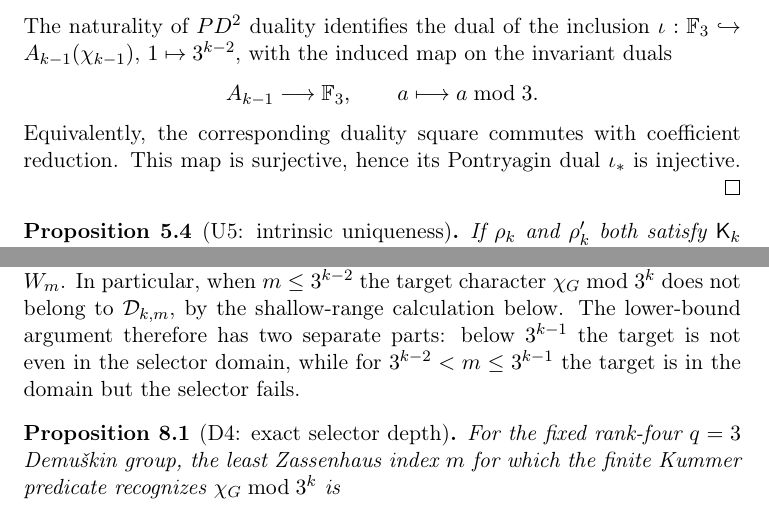
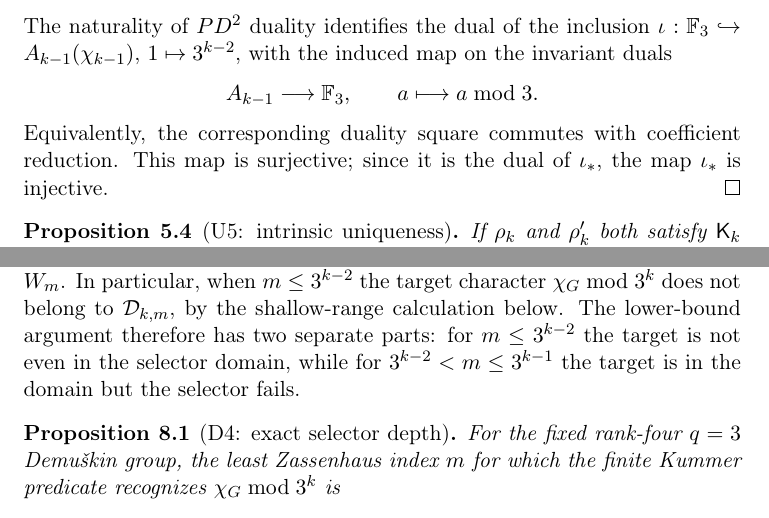
Before and after one commit to seocopy70/math_research, a LaTeX paper (paper/main.tex): two parts of pages 8 and 11 of 17, joined at a grey line, cut so that both start at the same text. Compiled offline with pdfLaTeX.

Commit message:
Paper 3: correct selector-range and literature-audit wording

```diff
--- a/paper/main.tex
+++ b/paper/main.tex
@@ -455,7 +455,7 @@ A_{k-1}\longrightarrow\mathbb F_3,
 \qquad a\longmapsto a\bmod3.
 \]
 Equivalently, the corresponding duality square commutes with coefficient
-reduction. This map is surjective, hence its Pontryagin dual
+reduction. This map is surjective; since it is the dual of $\iota_*$, the map
 $\iota_*$ is injective.
 \end{proof}
 
@@ -647,7 +647,7 @@ Thus the predicate is defined only for characters that actually factor
 through $W_m$. In particular, when $m\le3^{k-2}$ the target character
 $\chi_G\bmod3^k$ does not belong to $\mathcal D_{k,m}$, by the
 shallow-range calculation below. The lower-bound argument therefore has two
-separate parts: below $3^{k-1}$ the target is not even in the selector
+separate parts: for $m\le3^{k-2}$ the target is not even in the selector
 domain, while for $3^{k-2}<m\le3^{k-1}$ the target is in the domain but
 the selector fails.
 
```
